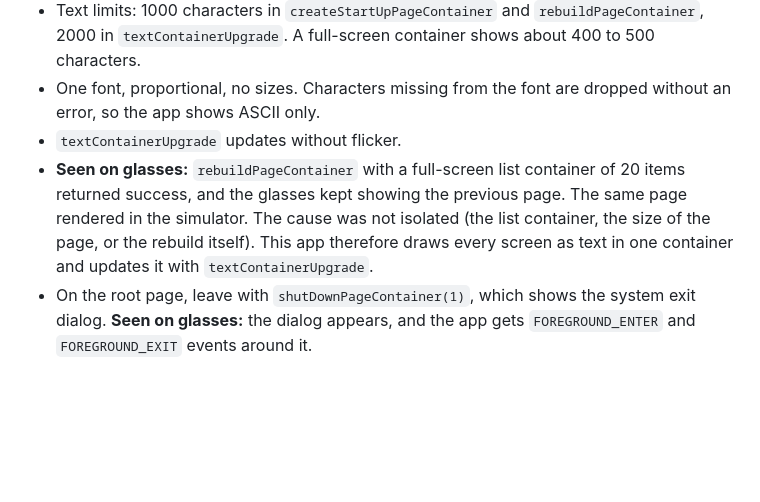
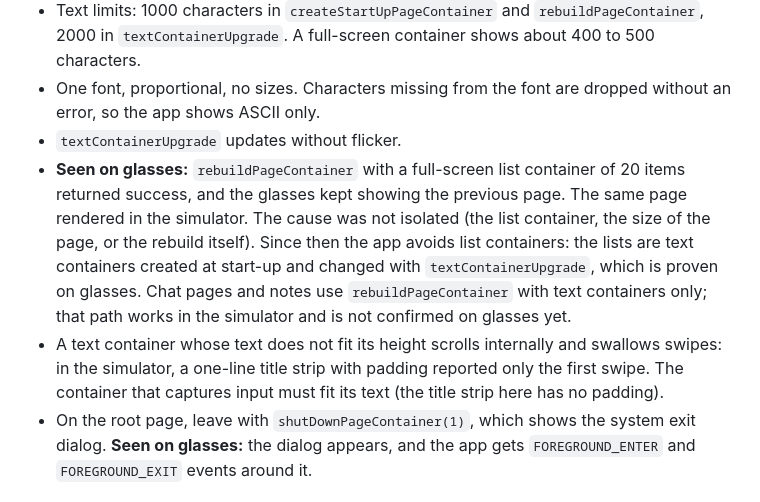
Before and after one commit to antonioeram/even-app-messenger, a Markdown page: docs/platform-notes.md, the part around the change. Rendered like a GitHub page; blank space fills up the shorter version.

```diff
--- a/docs/platform-notes.md
+++ b/docs/platform-notes.md
@@ -29,7 +29,8 @@ What the [Even Hub documentation](https://hub.evenrealities.com/docs/get-started
 - Text limits: 1000 characters in `createStartUpPageContainer` and `rebuildPageContainer`, 2000 in `textContainerUpgrade`. A full-screen container shows about 400 to 500 characters.
 - One font, proportional, no sizes. Characters missing from the font are dropped without an error, so the app shows ASCII only.
 - `textContainerUpgrade` updates without flicker.
-- **Seen on glasses:** `rebuildPageContainer` with a full-screen list container of 20 items returned success, and the glasses kept showing the previous page. The same page rendered in the simulator. The cause was not isolated (the list container, the size of the page, or the rebuild itself). This app therefore draws every screen as text in one container and updates it with `textContainerUpgrade`.
+- **Seen on glasses:** `rebuildPageContainer` with a full-screen list container of 20 items returned success, and the glasses kept showing the previous page. The same page rendered in the simulator. The cause was not isolated (the list container, the size of the page, or the rebuild itself). Since then the app avoids list containers: the lists are text containers created at start-up and changed with `textContainerUpgrade`, which is proven on glasses. Chat pages and notes use `rebuildPageContainer` with text containers only; that path works in the simulator and is not confirmed on glasses yet.
+- A text container whose text does not fit its height scrolls internally and swallows swipes: in the simulator, a one-line title strip with padding reported only the first swipe. The container that captures input must fit its text (the title strip here has no padding).
 - On the root page, leave with `shutDownPageContainer(1)`, which shows the system exit dialog. **Seen on glasses:** the dialog appears, and the app gets `FOREGROUND_ENTER` and `FOREGROUND_EXIT` events around it.
 
 ## Input
```
Also changed, not shown: README.md (+2 -2 lines), docs/img/chat.png, docs/img/inbox.png, 9 other files.
